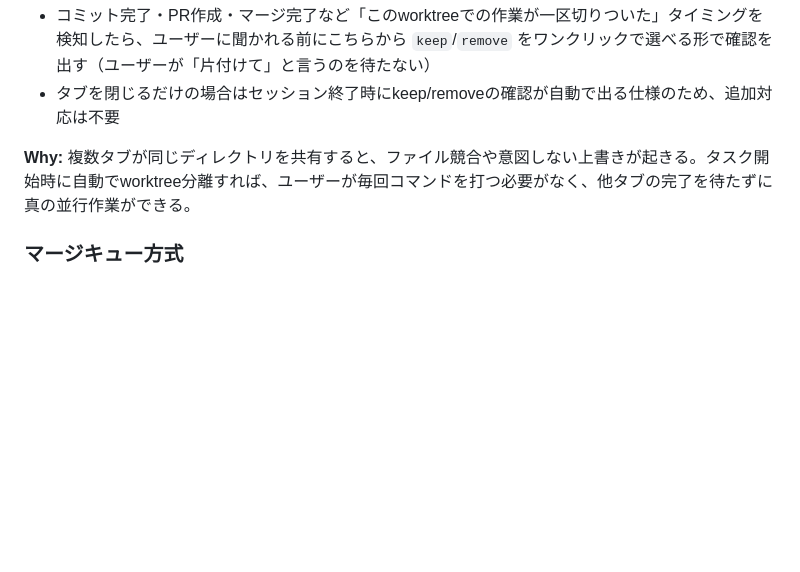
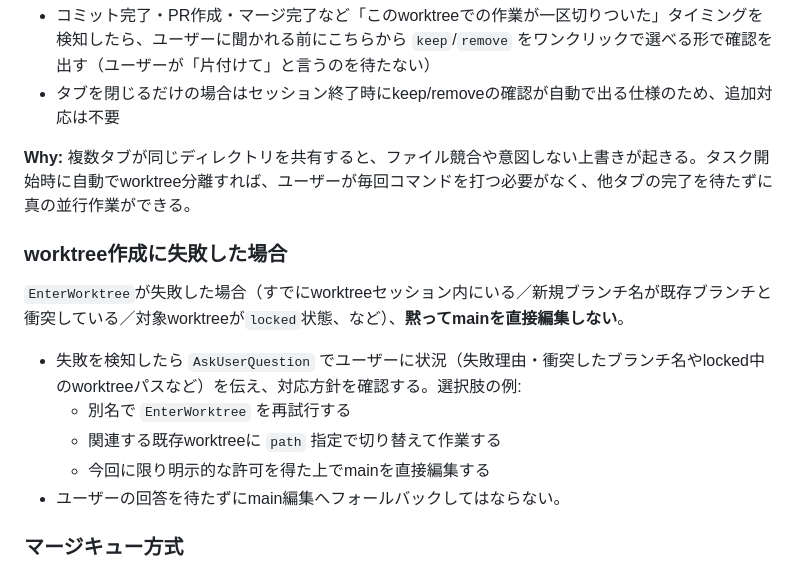
Before and after one commit to graphica-live/live-sidestage, a Markdown page: live-sidestage-desktop/CLAUDE.md, the part around the change. Rendered like a GitHub page; blank space fills up the shorter version.

Commit message:
docs: worktree作成失敗時はmain直接編集せずユーザーに確認するルールを追記
EnterWorktree失敗時（worktreeセッション内から新規作成／ブランチ名衝突／
locked worktreeなど）に黙ってmainを編集していた挙動を防止する

```diff
--- a/live-sidestage-desktop/CLAUDE.md
+++ b/live-sidestage-desktop/CLAUDE.md
@@ -85,6 +85,16 @@ Get-Process | Where-Object { $_.Name -match '^(electron|node)$' } | Stop-Process
 
 **Why:** 複数タブが同じディレクトリを共有すると、ファイル競合や意図しない上書きが起きる。タスク開始時に自動でworktree分離すれば、ユーザーが毎回コマンドを打つ必要がなく、他タブの完了を待たずに真の並行作業ができる。
 
+### worktree作成に失敗した場合
+
+`EnterWorktree`が失敗した場合（すでにworktreeセッション内にいる／新規ブランチ名が既存ブランチと衝突している／対象worktreeが`locked`状態、など）、**黙ってmainを直接編集しない**。
+
+- 失敗を検知したら `AskUserQuestion` でユーザーに状況（失敗理由・衝突したブランチ名やlocked中のworktreeパスなど）を伝え、対応方針を確認する。選択肢の例:
+  - 別名で `EnterWorktree` を再試行する
+  - 関連する既存worktreeに `path` 指定で切り替えて作業する
+  - 今回に限り明示的な許可を得た上でmainを直接編集する
+- ユーザーの回答を待たずにmain編集へフォールバックしてはならない。
+
 ### マージキュー方式
 
 worktreeでのタスクが完了（コミット済み）しても、mainへは**即マージしない**。代わりに「マージキュー」に積んでおき、ユーザーからのマージ指示があった時点でキューをまとめて消化する。
```
